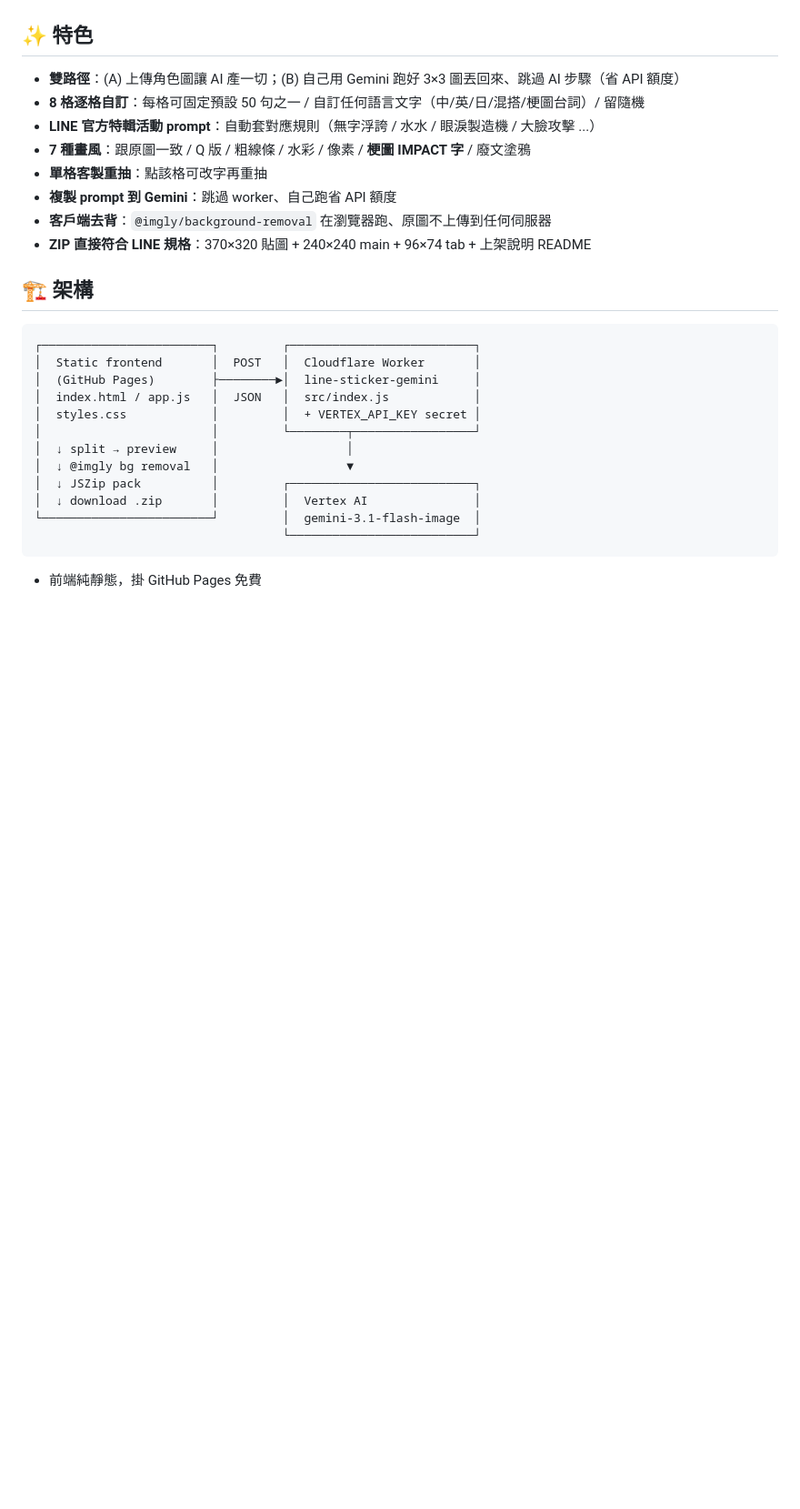
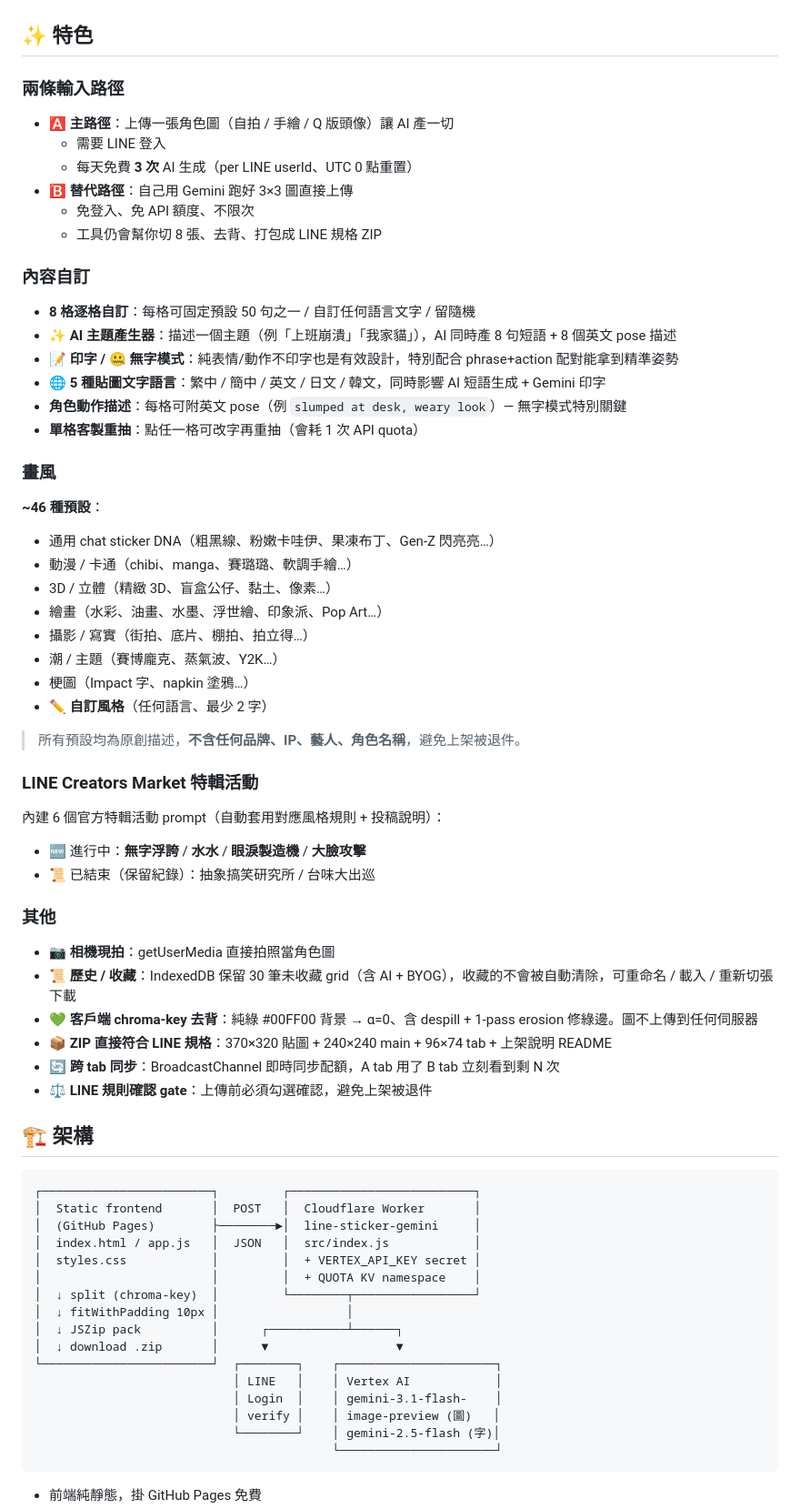
Before and after one commit to yazelin/line-sticker-studio, a Markdown page: README.md, the part around one of its changes. Shown at 91% size. Drawn GitHub-style; blank space fills up the shorter version.

````diff
--- a/README.md
+++ b/README.md
@@ -10,14 +11,53 @@
 
 ## ✨ 特色
 
-- **雙路徑**：(A) 上傳角色圖讓 AI 產一切；(B) 自己用 Gemini 跑好 3×3 圖丟回來、跳過 AI 步驟（省 API 額度）
-- **8 格逐格自訂**：每格可固定預設 50 句之一 / 自訂任何語言文字（中/英/日/混搭/梗圖台詞）/ 留隨機
-- **LINE 官方特輯活動 prompt**：自動套對應規則（無字浮誇 / 水水 / 眼淚製造機 / 大臉攻擊 ...）
-- **7 種畫風**：跟原圖一致 / Q 版 / 粗線條 / 水彩 / 像素 / **梗圖 IMPACT 字** / 廢文塗鴉
-- **單格客製重抽**：點該格可改字再重抽
-- **複製 prompt 到 Gemini**：跳過 worker、自己跑省 API 額度
-- **客戶端去背**：`@imgly/background-removal` 在瀏覽器跑、原圖不上傳到任何伺服器
-- **ZIP 直接符合 LINE 規格**：370×320 貼圖 + 240×240 main + 96×74 tab + 上架說明 README
+### 兩條輸入路徑
+
+- **🅰 主路徑**：上傳一張角色圖（自拍 / 手繪 / Q 版頭像）讓 AI 產一切
+  - 需要 LINE 登入
+  - 每天免費 **3 次** AI 生成（per LINE userId、UTC 0 點重置）
+- **🅱 替代路徑**：自己用 Gemini 跑好 3×3 圖直接上傳
+  - 免登入、免 API 額度、不限次
+  - 工具仍會幫你切 8 張、去背、打包成 LINE 規格 ZIP
+
+### 內容自訂
+
+- **8 格逐格自訂**：每格可固定預設 50 句之一 / 自訂任何語言文字 / 留隨機
+- **✨ AI 主題產生器**：描述一個主題（例「上班崩潰」「我家貓」），AI 同時產 8 句短語 + 8 個英文 pose 描述
+- **📝 印字 / 🤐 無字模式**：純表情/動作不印字也是有效設計，特別配合 phrase+action 配對能拿到精準姿勢
+- **🌐 5 種貼圖文字語言**：繁中 / 簡中 / 英文 / 日文 / 韓文，同時影響 AI 短語生成 + Gemini 印字
+- **角色動作描述**：每格可附英文 pose（例 `slumped at desk, weary look`）— 無字模式特別關鍵
+- **單格客製重抽**：點任一格可改字再重抽（會耗 1 次 API quota）
+
+### 畫風
+
+**~46 種預設**：
+- 通用 chat sticker DNA（粗黑線、粉嫩卡哇伊、果凍布丁、Gen-Z 閃亮亮…）
+- 動漫 / 卡通（chibi、manga、賽璐璐、軟調手繪…）
+- 3D / 立體（精緻 3D、盲盒公仔、黏土、像素…）
+- 繪畫（水彩、油畫、水墨、浮世繪、印象派、Pop Art…）
+- 攝影 / 寫實（街拍、底片、棚拍、拍立得…）
+- 潮 / 主題（賽博龐克、蒸氣波、Y2K…）
+- 梗圖（Impact 字、napkin 塗鴉…）
+- **✏️ 自訂風格**（任何語言、最少 2 字）
+
+> 所有預設均為原創描述，**不含任何品牌、IP、藝人、角色名稱**，避免上架被退件。
+
+### LINE Creators Market 特輯活動
+
+內建 6 個官方特輯活動 prompt（自動套用對應風格規則 + 投稿說明）：
+
+- 🆕 進行中：**無字浮誇** / **水水** / **眼淚製造機** / **大臉攻擊**
+- 📜 已結束（保留紀錄）：抽象搞笑研究所 / 台味大出巡
+
+### 其他
+
+- **📷 相機現拍**：getUserMedia 直接拍照當角色圖
+- **📜 歷史 / 收藏**：IndexedDB 保留 30 筆未收藏 grid（含 AI + BYOG），收藏的不會被自動清除，可重命名 / 載入 / 重新切張下載
+- **💚 客戶端 chroma-key 去背**：純綠 #00FF00 背景 → α=0、含 despill + 1-pass erosion 修綠邊。圖不上傳到任何伺服器
+- **📦 ZIP 直接符合 LINE 規格**：370×320 貼圖 + 240×240 main + 96×74 tab + 上架說明 README
+- **🔄 跨 tab 同步**：BroadcastChannel 即時同步配額，A tab 用了 B tab 立刻看到剩 N 次
+- **⚖ LINE 規則確認 gate**：上傳前必須勾選確認，避免上架被退件
 
 ## 🏗 架構
 
@@ -27,13 +67,17 @@
 │  (GitHub Pages)        ├────────►│  line-sticker-gemini     │
 │  index.html / app.js   │  JSON   │  src/index.js            │
 │  styles.css            │         │  + VERTEX_API_KEY secret │
-│                        │         └────────┬─────────────────┘
-│  ↓ split → preview     │                  │
-│  ↓ @imgly bg removal   │                  ▼
-│  ↓ JSZip pack          │         ┌──────────────────────────┐
-│  ↓ download .zip       │         │  Vertex AI               │
-└────────────────────────┘         │  gemini-3.1-flash-image  │
-                                   └──────────────────────────┘
+│                        │         │  + QUOTA KV namespace    │
+│  ↓ split (chroma-key)  │         └────────┬─────────────────┘
+│  ↓ fitWithPadding 10px │                  │
+│  ↓ JSZip pack          │      ┌───────────┴──────┐
+│  ↓ download .zip       │      ▼                  ▼
+└────────────────────────┘  ┌────────┐    ┌──────────────────────┐
+                            │ LINE   │    │ Vertex AI            │
+                            │ Login  │    │ gemini-3.1-flash-    │
+                            │ verify │    │ image-preview (圖)   │
+                            └────────┘    │ gemini-2.5-flash (字)│
+                                          └──────────────────────┘
 ```
 
 - 前端純靜態，掛 GitHub Pages 免費
````
Also changed, not shown: other parts of README.md (+57 -19 lines).
